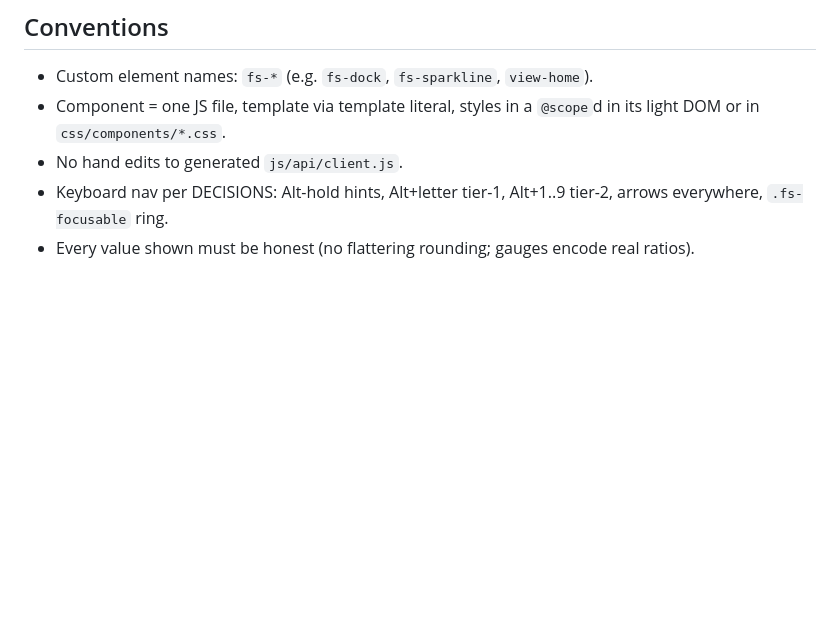
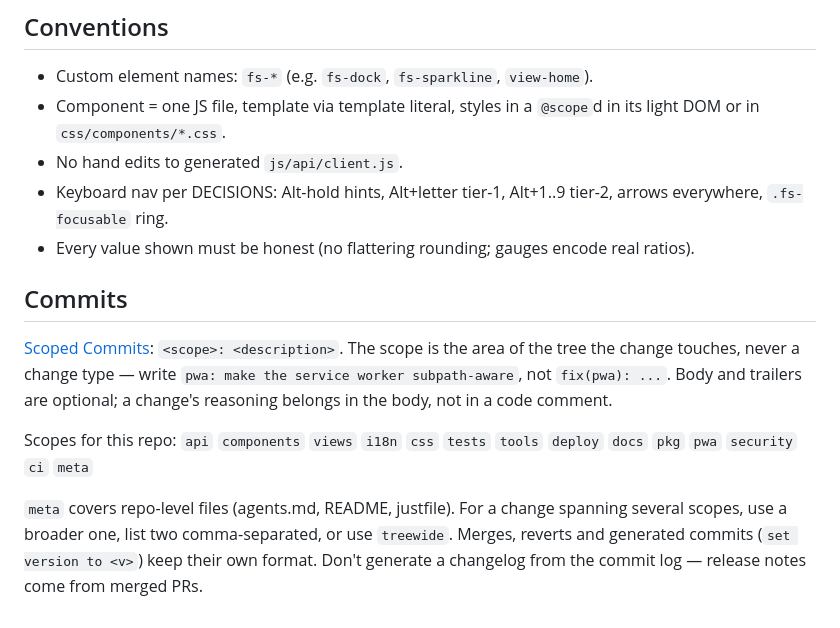
Before and after one commit to FreeshardBase/sundial, a Markdown page: agents.md, the part around the change. GitHub-like rendering; blank space fills up the shorter version.

Commit message:
meta: adopt Scoped Commits and define this repo's scopes
Records the commit format in agents.md so it travels with the repo and is
found by agents working from a fresh checkout.

Co-Authored-By: Claude Opus 5 (1M context) <noreply@anthropic.com>
Claude-Session: https://claude.ai/code/session_01TDfmMveB3PoZ46yuy8htr4

```diff
--- a/agents.md
+++ b/agents.md
@@ -277,3 +277,11 @@ delete_after (expired trial); deploy blocked until revived.
 - Keyboard nav per DECISIONS: Alt-hold hints, Alt+letter tier-1, Alt+1..9 tier-2,
   arrows everywhere, `.fs-focusable` ring.
 - Every value shown must be honest (no flattering rounding; gauges encode real ratios).
+
+## Commits
+
+[Scoped Commits](https://scopedcommits.com/): `<scope>: <description>`. The scope is the area of the tree the change touches, never a change type — write `pwa: make the service worker subpath-aware`, not `fix(pwa): ...`. Body and trailers are optional; a change's reasoning belongs in the body, not in a code comment.
+
+Scopes for this repo: `api` `components` `views` `i18n` `css` `tests` `tools` `deploy` `docs` `pkg` `pwa` `security` `ci` `meta`
+
+`meta` covers repo-level files (agents.md, README, justfile). For a change spanning several scopes, use a broader one, list two comma-separated, or use `treewide`. Merges, reverts and generated commits (`set version to <v>`) keep their own format. Don't generate a changelog from the commit log — release notes come from merged PRs.
```
